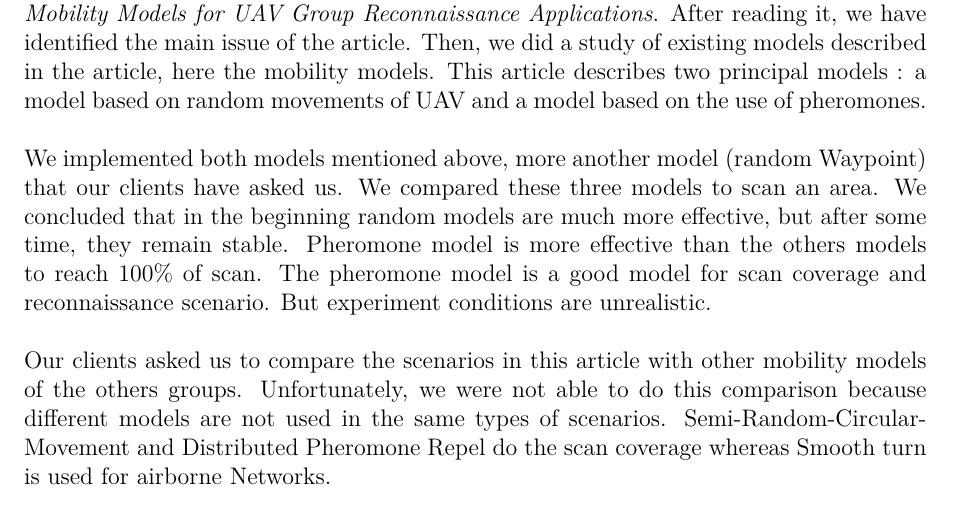
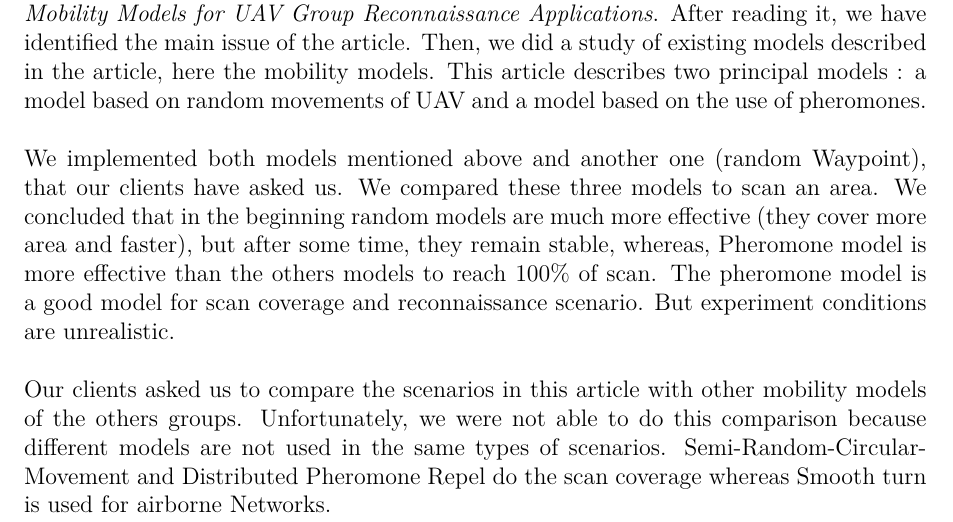
Before and after one commit to jetcheve/M2_PER_MMUAVGRA, a LaTeX thesis (ressources/rapport/report.tex, which reads ressources/rapport/assessment.tex): part of page 52 of 64, cut so that both start at the same text. Compiled offline with pdfLaTeX.

Commit message:
maj bilan

```diff
--- a/ressources/rapport/assessment.tex
+++ b/ressources/rapport/assessment.tex
@@ -1,6 +1,8 @@
 \part{Assessment}
 
-During this project of studies and researches, we studied an article which is called \textit{Mobility Models for UAV Group Reconnaissance Applications}. After reading it, we have identified the main issue of the article. Then, we did a study of existing models described in the article, here the mobility models. This article describes two principal models : a model based on random movements of UAV and a model based on the use of pheromones.\\\\
-We implemented both models mentioned above, more another model (random Waypoint) that our clients have asked us. We compared these three models to scan an area. We concluded that in the beginning random models are much more effective, but after some time, they remain stable. Pheromone model is more effective than the others models to reach 100\% of scan. The pheromone model is a good model for scan coverage and reconnaissance scenario. But experiment conditions are unrealistic.\\\\
-Our clients asked us to compare the scenarios in this article with other mobility models of the others groups.
+During this project of studies and researches, we studied an article which is called \textit{Mobility Models for UAV Group Reconnaissance Applications}. After reading it, we have identified the main issue of the article. Then, we did a study of existing models described in the article, here the mobility models. This article describes two principal models : a model based on random movements of UAV and a model based on the use of pheromones.\\
+
+\noindent We implemented both models mentioned above and another one (random Waypoint), that our clients have asked us. We compared these three models to scan an area. We concluded that in the beginning random models are much more effective (they cover more area and faster), but after some time, they remain stable, whereas, Pheromone model is more effective than the others models to reach 100\% of scan. The pheromone model is a good model for scan coverage and reconnaissance scenario. But experiment conditions are unrealistic.\\
+
+\noindent Our clients asked us to compare the scenarios in this article with other mobility models of the others groups.
 Unfortunately, we were not able to do this comparison because different models are not used in the same types of scenarios. Semi-Random-Circular-Movement and Distributed Pheromone Repel do the scan coverage whereas Smooth turn is used for airborne Networks.
```
